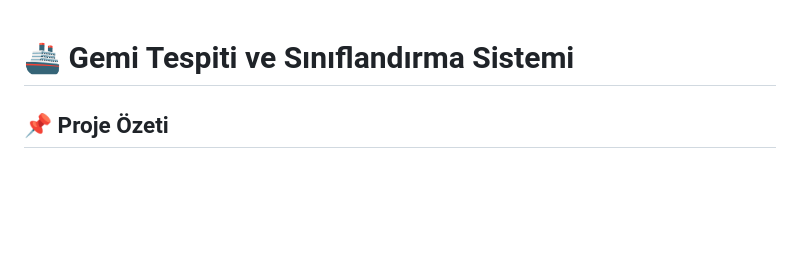
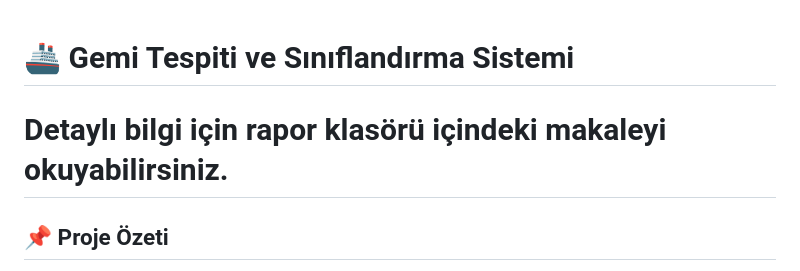
Before and after one commit to yarenibis/Gemi-Tespiti-Ve-Uyari-Sistemi, a Markdown page: README.md, the part around one of its changes. Drawn GitHub-style; blank space fills up the shorter version.

```diff
--- a/README.md
+++ b/README.md
@@ -1,4 +1,6 @@
 # 🚢 Gemi Tespiti ve Sınıflandırma Sistemi
+
+# Detaylı bilgi için rapor klasörü içindeki makaleyi okuyabilirsiniz.
 
 ## 📌 Proje Özeti
 Gemi tespiti, güvenlik, lojistik ve çevre koruma gibi kritik alanlarda büyük bir öneme sahiptir.
```
Also changed, not shown: other parts of README.md (+0 -10 lines).
